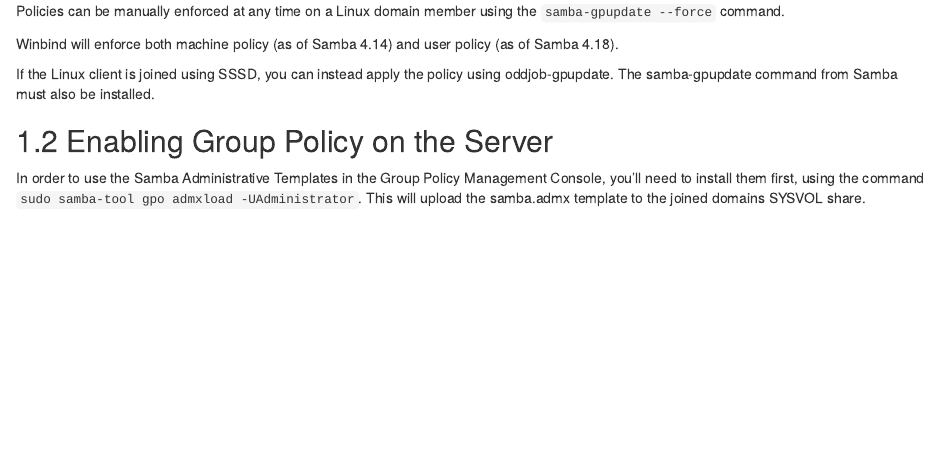
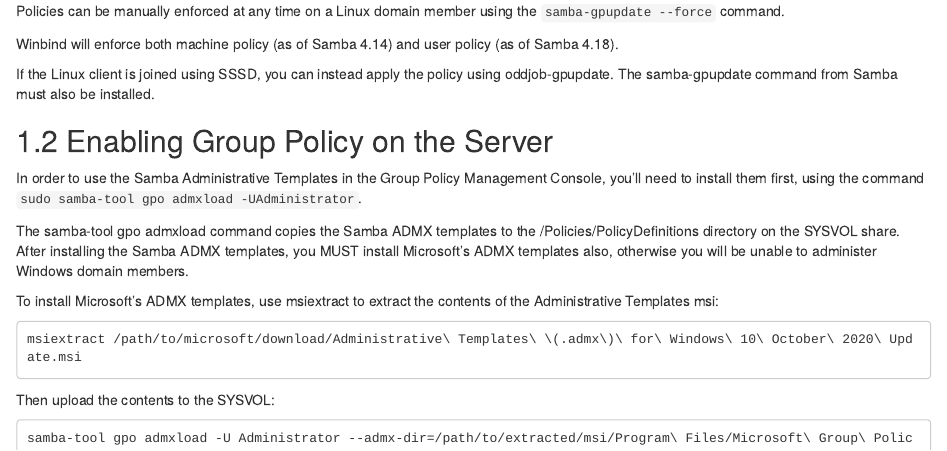
Before and after one commit to dmulder/group-policy-book, an R Markdown document (01-intro.Rmd): the page in a window 1100 px wide, from 1040 px down. Rendered offline with R 4.5, knitr and Pandoc, with nearby package versions; drawn as R Markdown's standard HTML page in place of the format the file asks for.

Commit message:
Add intro MS admx instructions
Signed-off-by: David Mulder <dmulder@samba.org>

````diff
--- a/01-intro.Rmd
+++ b/01-intro.Rmd
@@ -20,4 +20,18 @@
 
 ## Enabling Group Policy on the Server
 
-In order to use the Samba Administrative Templates in the Group Policy Management Console, you’ll need to install them first, using the command `sudo samba-tool gpo admxload -UAdministrator`. This will upload the samba.admx template to the joined domains SYSVOL share.
+In order to use the Samba Administrative Templates in the Group Policy Management Console, you’ll need to install them first, using the command `sudo samba-tool gpo admxload -UAdministrator`.
+
+The samba-tool gpo admxload command copies the Samba ADMX templates to the <domain>/Policies/PolicyDefinitions directory on the SYSVOL share. After installing the Samba ADMX templates, you MUST install Microsoft's ADMX templates also, otherwise you will be unable to administer Windows domain members.
+
+To install Microsoft's ADMX templates, use msiextract to extract the contents of the Administrative Templates msi:
+
+```
+msiextract /path/to/microsoft/download/Administrative\ Templates\ \(.admx\)\ for\ Windows\ 10\ October\ 2020\ Update.msi
+```
+
+Then upload the contents to the SYSVOL:
+
+```
+samba-tool gpo admxload -U Administrator --admx-dir=/path/to/extracted/msi/Program\ Files/Microsoft\ Group\ Policy/Windows\ 10\ October\ 2020\ Update\ \(20H2\)/PolicyDefinitions/
+```
````
